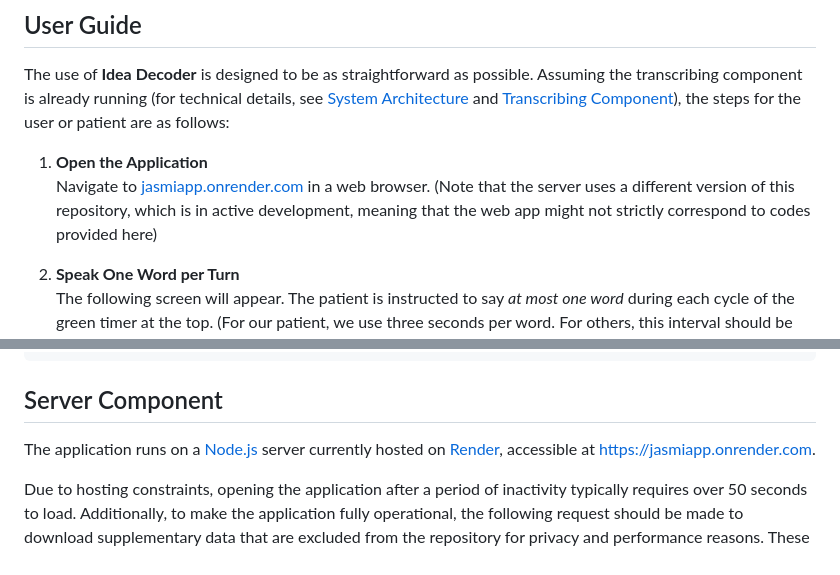
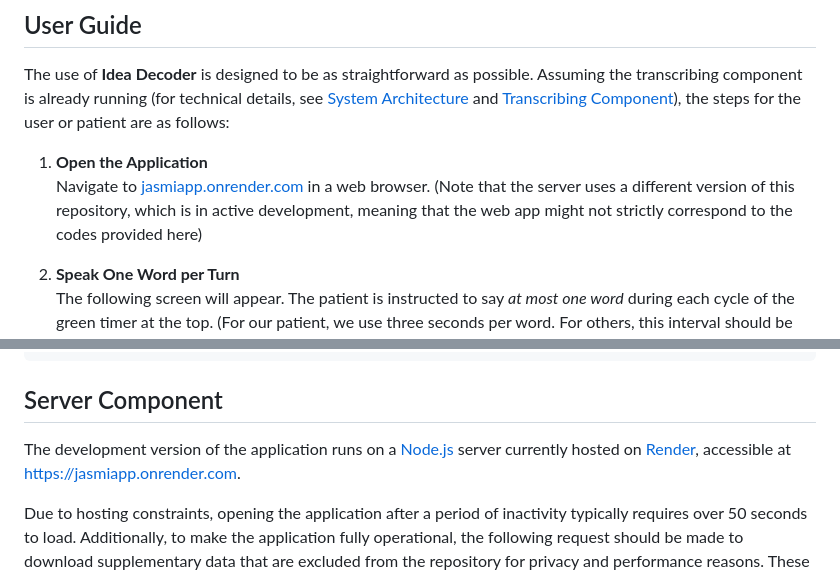
Before and after one commit to Hobit2002/IdeaDecoder, a Markdown page: README.md, 2 parts joined by grey strips. Rendered like a GitHub page.

Commit message:
Further comments on different app versions

```diff
--- a/README.md
+++ b/README.md
@@ -22,7 +22,7 @@ The prototype was developed for a young Czech-speaking girl with a permanent tra
 The use of **Idea Decoder** is designed to be as straightforward as possible. Assuming the transcribing component is already running (for technical details, see [System Architecture](#system-architecture) and [Transcribing Component](#transcribing-component)), the steps for the user or patient are as follows:
 
 1. **Open the Application**
-   Navigate to [jasmiapp.onrender.com](https://jasmiapp.onrender.com) in a web browser. (Note that the server uses a different version of this repository, which is in active development, meaning that the web app might not strictly correspond to codes provided here)
+   Navigate to [jasmiapp.onrender.com](https://jasmiapp.onrender.com) in a web browser. (Note that the server uses a different version of this repository, which is in active development, meaning that the web app might not strictly correspond to the codes provided here)
 
 2. **Speak One Word per Turn**
    The following screen will appear. The patient is instructed to say *at most one word* during each cycle of the green timer at the top. (For our patient, we use three seconds per word. For others, this interval should be adjusted to match their speech rate.)
@@ -149,7 +149,7 @@ python transcribing_client/test_transcription_client.py
 
 ## Server Component
 
-The application runs on a [Node.js](https://nodejs.org/en) server currently hosted on [Render](https://render.com/), accessible at [https://jasmiapp.onrender.com](https://jasmiapp.onrender.com).
+The development version of the application runs on a [Node.js](https://nodejs.org/en) server currently hosted on [Render](https://render.com/), accessible at [https://jasmiapp.onrender.com](https://jasmiapp.onrender.com).
 
 Due to hosting constraints, opening the application after a period of inactivity typically requires over 50 seconds to load. Additionally, to make the application fully operational, the following request should be made to download supplementary data that are excluded from the repository for privacy and performance reasons. These include user-specific vocabulary configurations and, optionally, synthetic conversations used for fine-tuning:
 
```
